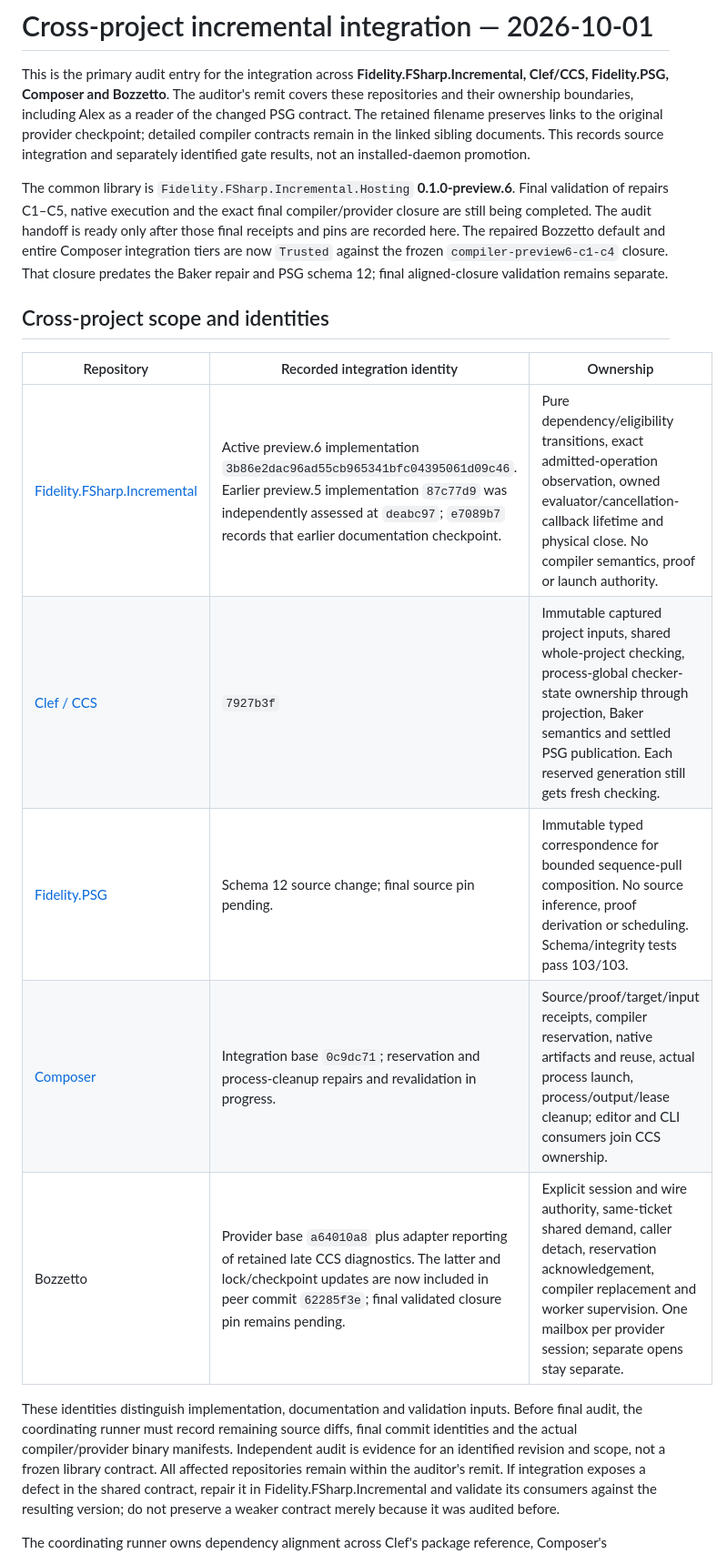
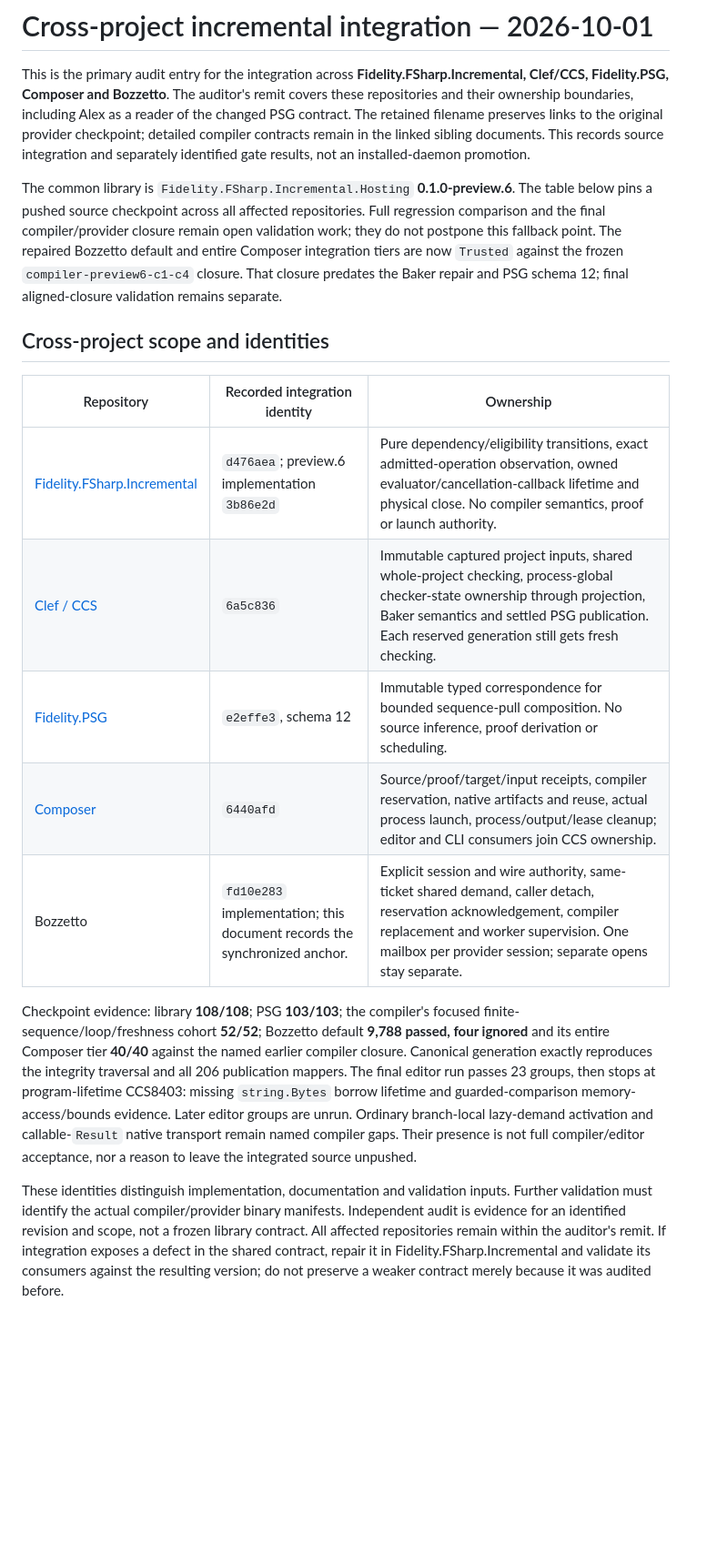
Before and after one commit to FidelityFramework/Bozzetto, a Markdown page: docs/Incremental_Provider_Checkpoint_2026-10-01.md, the part around the change. Shown at 91% size. Rendered like a GitHub page; blank space fills up the shorter version.

Commit message:
docs: pin the cross-repository incremental integration checkpoint

```diff
--- a/docs/Incremental_Provider_Checkpoint_2026-10-01.md
+++ b/docs/Incremental_Provider_Checkpoint_2026-10-01.md
@@ -9,9 +9,9 @@ contracts remain in the linked sibling documents. This records source integratio
 and separately identified gate results, not an installed-daemon promotion.
 
 The common library is `Fidelity.FSharp.Incremental.Hosting`
-**0.1.0-preview.6**. Final validation of repairs C1–C5, native execution and
-the exact final compiler/provider closure are still being completed. The audit
-handoff is ready only after those final receipts and pins are recorded here.
+**0.1.0-preview.6**. The table below pins a pushed source checkpoint across all
+affected repositories. Full regression comparison and the final compiler/provider
+closure remain open validation work; they do not postpone this fallback point.
 The repaired Bozzetto default and entire Composer integration tiers are now
 `Trusted` against the frozen `compiler-preview6-c1-c4` closure. That closure
 predates the Baker repair and PSG schema 12; final aligned-closure validation
@@ -21,15 +21,25 @@ remains separate.
 
 | Repository | Recorded integration identity | Ownership |
 | --- | --- | --- |
-| [Fidelity.FSharp.Incremental](../../Fidelity.FSharp.Incremental/docs/Consumer_Integration_Checkpoint_2026-10-01.md) | Active preview.6 implementation `3b86e2dac96ad55cb965341bfc04395061d09c46`. Earlier preview.5 implementation `87c77d9` was independently assessed at `deabc97`; `e7089b7` records that earlier documentation checkpoint. | Pure dependency/eligibility transitions, exact admitted-operation observation, owned evaluator/cancellation-callback lifetime and physical close. No compiler semantics, proof or launch authority. |
-| [Clef / CCS](../../clef/docs/Incremental_Project_Workspace_2026-10-01.md) | `7927b3f` | Immutable captured project inputs, shared whole-project checking, process-global checker-state ownership through projection, Baker semantics and settled PSG publication. Each reserved generation still gets fresh checking. |
-| [Fidelity.PSG](../../Fidelity.PSG/AGENTS.md) | Schema 12 source change; final source pin pending. | Immutable typed correspondence for bounded sequence-pull composition. No source inference, proof derivation or scheduling. Schema/integrity tests pass 103/103. |
-| [Composer](../../Composer/docs/incremental-compilation/2026-10-01-workspace-adoption.md) | Integration base `0c9dc71`; reservation and process-cleanup repairs and revalidation in progress. | Source/proof/target/input receipts, compiler reservation, native artifacts and reuse, actual process launch, process/output/lease cleanup; editor and CLI consumers join CCS ownership. |
-| Bozzetto | Provider base `a64010a8` plus adapter reporting of retained late CCS diagnostics. The latter and lock/checkpoint updates are now included in peer commit `62285f3e`; final validated closure pin remains pending. | Explicit session and wire authority, same-ticket shared demand, caller detach, reservation acknowledgement, compiler replacement and worker supervision. One mailbox per provider session; separate opens stay separate. |
+| [Fidelity.FSharp.Incremental](../../Fidelity.FSharp.Incremental/docs/Consumer_Integration_Checkpoint_2026-10-01.md) | `d476aea`; preview.6 implementation `3b86e2d` | Pure dependency/eligibility transitions, exact admitted-operation observation, owned evaluator/cancellation-callback lifetime and physical close. No compiler semantics, proof or launch authority. |
+| [Clef / CCS](../../clef/docs/Incremental_Project_Workspace_2026-10-01.md) | `6a5c836` | Immutable captured project inputs, shared whole-project checking, process-global checker-state ownership through projection, Baker semantics and settled PSG publication. Each reserved generation still gets fresh checking. |
+| [Fidelity.PSG](../../Fidelity.PSG/AGENTS.md) | `e2effe3`, schema 12 | Immutable typed correspondence for bounded sequence-pull composition. No source inference, proof derivation or scheduling. |
+| [Composer](../../Composer/docs/incremental-compilation/2026-10-01-workspace-adoption.md) | `6440afd` | Source/proof/target/input receipts, compiler reservation, native artifacts and reuse, actual process launch, process/output/lease cleanup; editor and CLI consumers join CCS ownership. |
+| Bozzetto | `fd10e283` implementation; this document records the synchronized anchor. | Explicit session and wire authority, same-ticket shared demand, caller detach, reservation acknowledgement, compiler replacement and worker supervision. One mailbox per provider session; separate opens stay separate. |
+
+Checkpoint evidence: library **108/108**; PSG **103/103**; the compiler's focused
+finite-sequence/loop/freshness cohort **52/52**; Bozzetto default **9,788 passed,
+four ignored** and its entire Composer tier **40/40** against the named earlier
+compiler closure. Canonical generation exactly reproduces the integrity traversal
+and all 206 publication mappers. The final editor run passes 23 groups, then
+stops at program-lifetime CCS8403: missing `string.Bytes` borrow lifetime and
+guarded-comparison memory-access/bounds evidence. Later editor groups are unrun.
+Ordinary branch-local lazy-demand activation and callable-`Result` native
+transport remain named compiler gaps. Their presence is not full compiler/editor
+acceptance, nor a reason to leave the integrated source unpushed.
 
 These identities distinguish implementation, documentation and validation inputs.
-Before final audit, the coordinating runner must record remaining source diffs,
-final commit identities and the actual compiler/provider binary manifests.
+Further validation must identify the actual compiler/provider binary manifests.
 Independent audit is evidence for an identified revision and scope, not a frozen
 library contract. All affected repositories remain within the auditor's remit. If
 integration exposes a defect in the shared contract, repair it in
```
